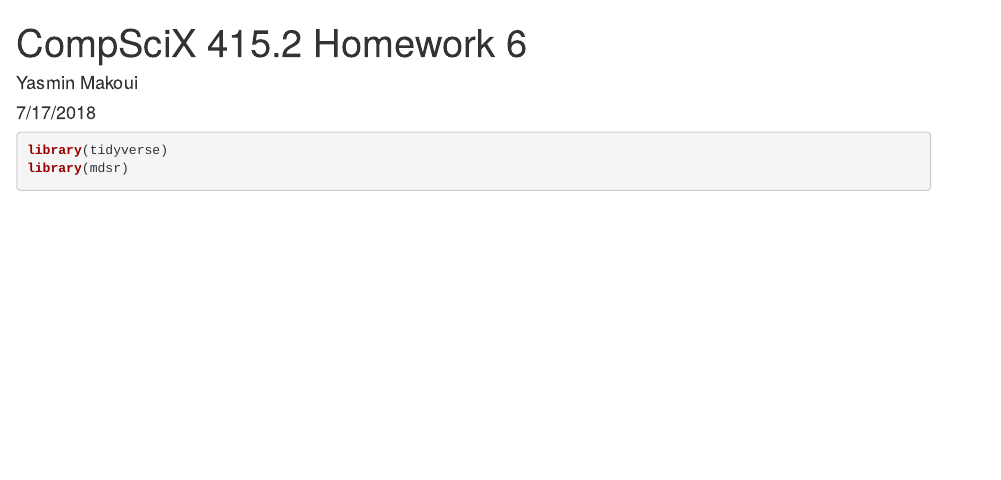
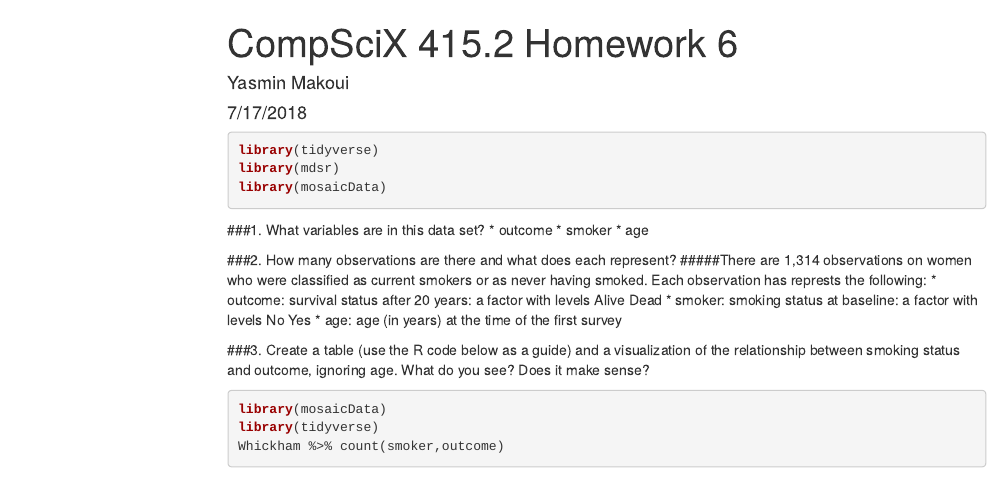
Before and after one commit to yasi1362/CompScix-415-2-assignments, an R Markdown document (Lab 6/CompScix-415-2-assignments.Rmd): the page in a window 1100 px wide, from its top. Rendered offline with R 4.5, knitr and Pandoc, with nearby package versions; some code elsewhere in the file could not run offline; menus at the side of the page are left out.

Commit message:
done with q1

````diff
--- a/Lab 6/CompScix-415-2-assignments.Rmd
+++ b/Lab 6/CompScix-415-2-assignments.Rmd
@@ -2,7 +2,12 @@
 title: "CompSciX 415.2 Homework 6"
 author: "Yasmin Makoui"
 date: "7/17/2018"
-output: html_document
+output:
+  html_document:
+    toc: true
+    toc_float:
+      collapsed: false
+      smooth_scroll: false
 ---
 
 ```{r setup, include=FALSE}
@@ -12,4 +17,22 @@
 ```{r load_packages, warning=FALSE, message=FALSE}
 library(tidyverse)
 library(mdsr)
+library(mosaicData)
 ```
+
+###1. What variables are in this data set?
+  * outcome
+  * smoker
+  * age
+
+###2. How many observations are there and what does each represent?
+#####There are 1,314 observations on women who were classified as current smokers or as never having smoked. Each observation has represts the following:
+  * outcome: survival status after 20 years: a factor with levels Alive Dead
+  * smoker: smoking status at baseline: a factor with levels No Yes
+  * age: age (in years) at the time of the first survey
+
+###3. Create a table (use the R code below as a guide) and a visualization of the relationship between smoking status and outcome, ignoring age. What do you see? Does it make sense?
+```{r}
+library(mosaicData)
+library(tidyverse)
+Whickham %>% count(smoker,outcome)
````
Also changed, not shown: Lab 6/CompScix-415-2-assignments.html, Lab 6/CompScix-415-2-assignments.Rmd (9 more changed lines).
